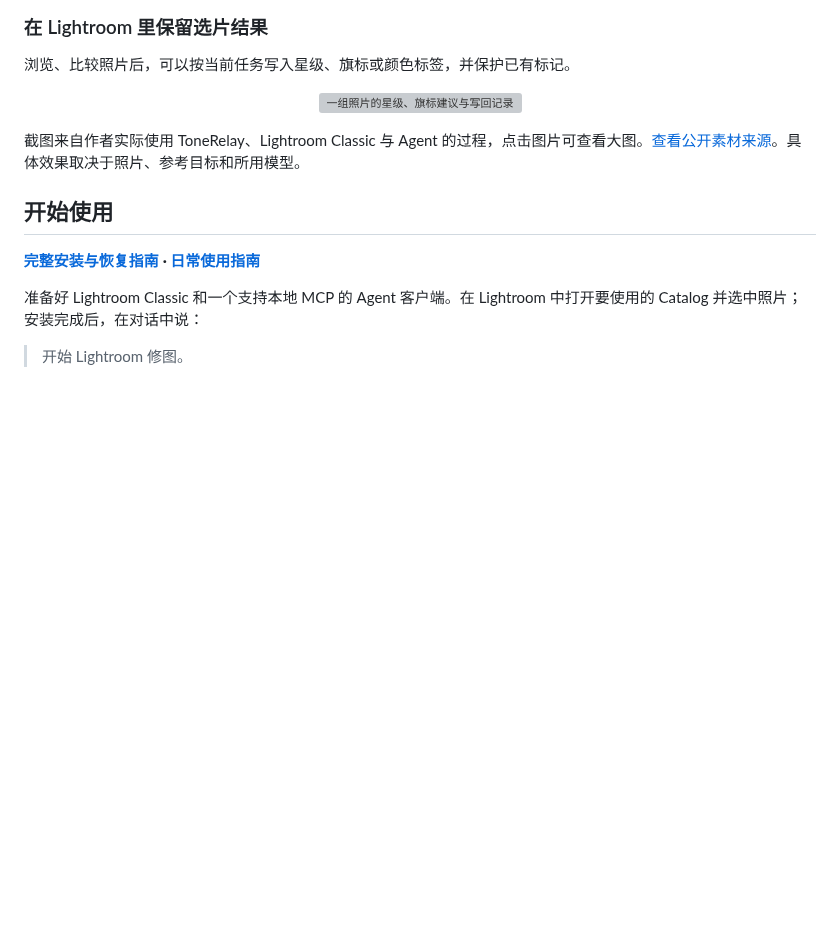
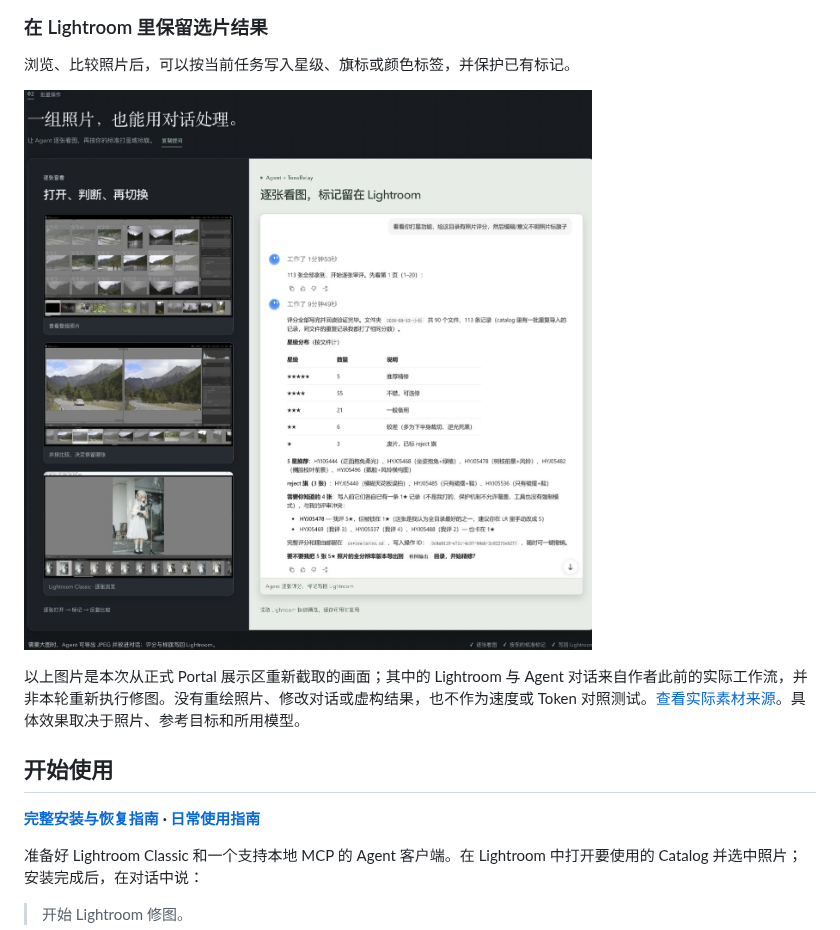
Before and after one commit to ReefRuan/tonerelay-lightroom-mcp, a Markdown page: README.md, the part around one of its changes. Rendered like a GitHub page; pictures changed too: assets/readme/batch-workflow.jpg (added); blank space fills up the shorter version; grey boxes are pictures that could not be loaded.

```diff
--- a/README.md
+++ b/README.md
@@ -56,13 +46,9 @@
 
 浏览、比较照片后，可以按当前任务写入星级、旗标或颜色标签，并保护已有标记。
 
-<p align="center">
-  <a href="https://reefruan.github.io/tonerelay-portal/experience/conversation-rating-tight.webp">
-    <img src="https://reefruan.github.io/tonerelay-portal/experience/conversation-rating-tight.webp" alt="一组照片的星级、旗标建议与写回记录" width="600">
-  </a>
-</p>
+[![Lightroom 批量选片与照片整理：目录网格、双图比较以及 Agent 星级和旗标写回记录](assets/readme/batch-workflow.jpg)](assets/readme/batch-workflow.jpg)
 
-截图来自作者实际使用 ToneRelay、Lightroom Classic 与 Agent 的过程，点击图片可查看大图。[查看公开素材来源](https://github.com/ReefRuan/tonerelay-portal/blob/main/public/experience/SOURCES.md)。具体效果取决于照片、参考目标和所用模型。
+以上图片是本次从正式 Portal 展示区重新截取的画面；其中的 Lightroom 与 Agent 对话来自作者此前的实际工作流，并非本轮重新执行修图。没有重绘照片、修改对话或虚构结果，也不作为速度或 Token 对照测试。[查看实际素材来源](https://github.com/ReefRuan/tonerelay-portal/blob/main/public/experience/SOURCES.md)。具体效果取决于照片、参考目标和所用模型。
 
 ## 开始使用
 
```
Also changed, not shown: other parts of README.md (+16 -20 lines), assets/readme/dialogue-workflow.jpg (added), assets/readme/reference-color.jpg (added), assets/readme/subject-mask.jpg (added).
